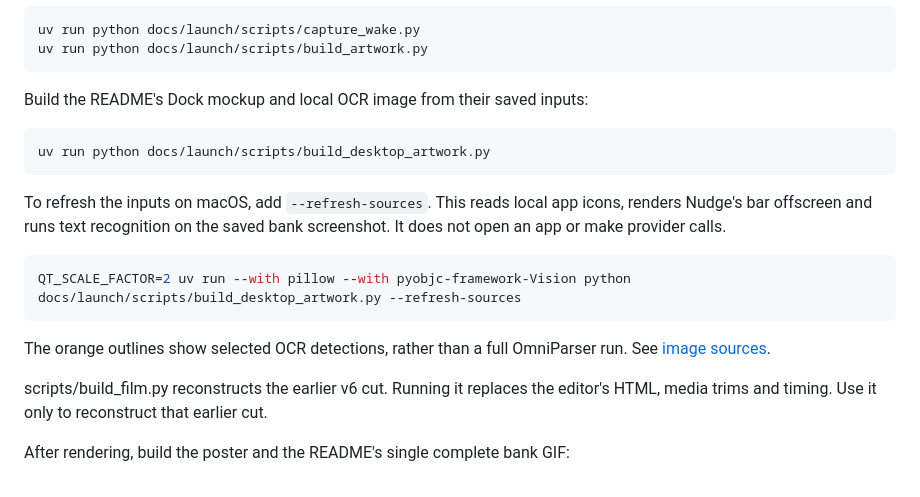
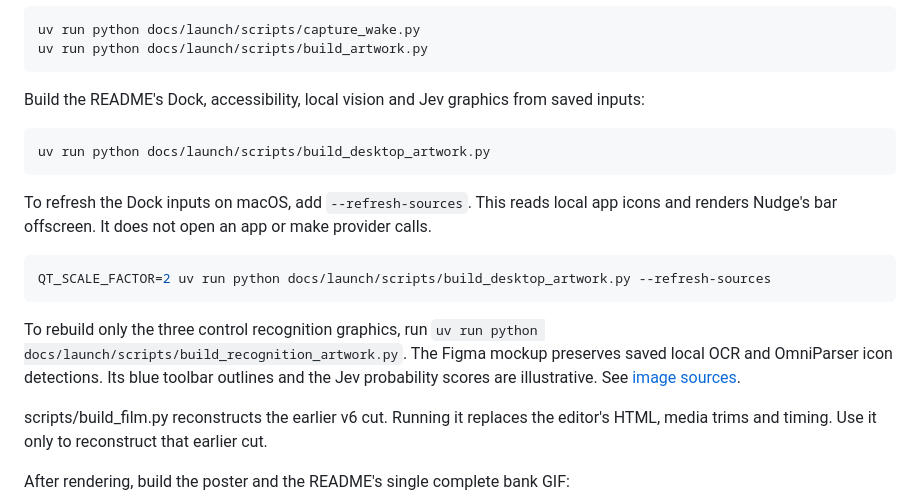
Before and after one commit to mekdimd/nudge, a Markdown page: docs/launch/README.md, the part around the change. Rendered like a GitHub page.

Commit message:
docs(media): add control discovery and jev graphics

```diff
--- a/docs/launch/README.md
+++ b/docs/launch/README.md
@@ -60,19 +60,19 @@ uv run python docs/launch/scripts/capture_wake.py
 uv run python docs/launch/scripts/build_artwork.py
 ~~~
 
-Build the README's Dock mockup and local OCR image from their saved inputs:
+Build the README's Dock, accessibility, local vision and Jev graphics from saved inputs:
 
 ~~~bash
 uv run python docs/launch/scripts/build_desktop_artwork.py
 ~~~
 
-To refresh the inputs on macOS, add `--refresh-sources`. This reads local app icons, renders Nudge's bar offscreen and runs text recognition on the saved bank screenshot. It does not open an app or make provider calls.
+To refresh the Dock inputs on macOS, add `--refresh-sources`. This reads local app icons and renders Nudge's bar offscreen. It does not open an app or make provider calls.
 
 ~~~bash
-QT_SCALE_FACTOR=2 uv run --with pillow --with pyobjc-framework-Vision python docs/launch/scripts/build_desktop_artwork.py --refresh-sources
+QT_SCALE_FACTOR=2 uv run python docs/launch/scripts/build_desktop_artwork.py --refresh-sources
 ~~~
 
-The orange outlines show selected OCR detections, rather than a full OmniParser run. See [image sources](ASSETS.md#readme-image-sources).
+To rebuild only the three control recognition graphics, run `uv run python docs/launch/scripts/build_recognition_artwork.py`. The Figma mockup preserves saved local OCR and OmniParser icon detections. Its blue toolbar outlines and the Jev probability scores are illustrative. See [image sources](ASSETS.md#readme-image-sources).
 
 scripts/build_film.py reconstructs the earlier v6 cut. Running it replaces the editor's HTML, media trims and timing. Use it only to reconstruct that earlier cut.
 
```
Also changed, not shown: docs/launch/ASSETS.md (+8 -2 lines), docs/assets/nudge-accessibility.png (added), docs/assets/nudge-jev.png (added), docs/assets/nudge-vision.png, 7 other files.
